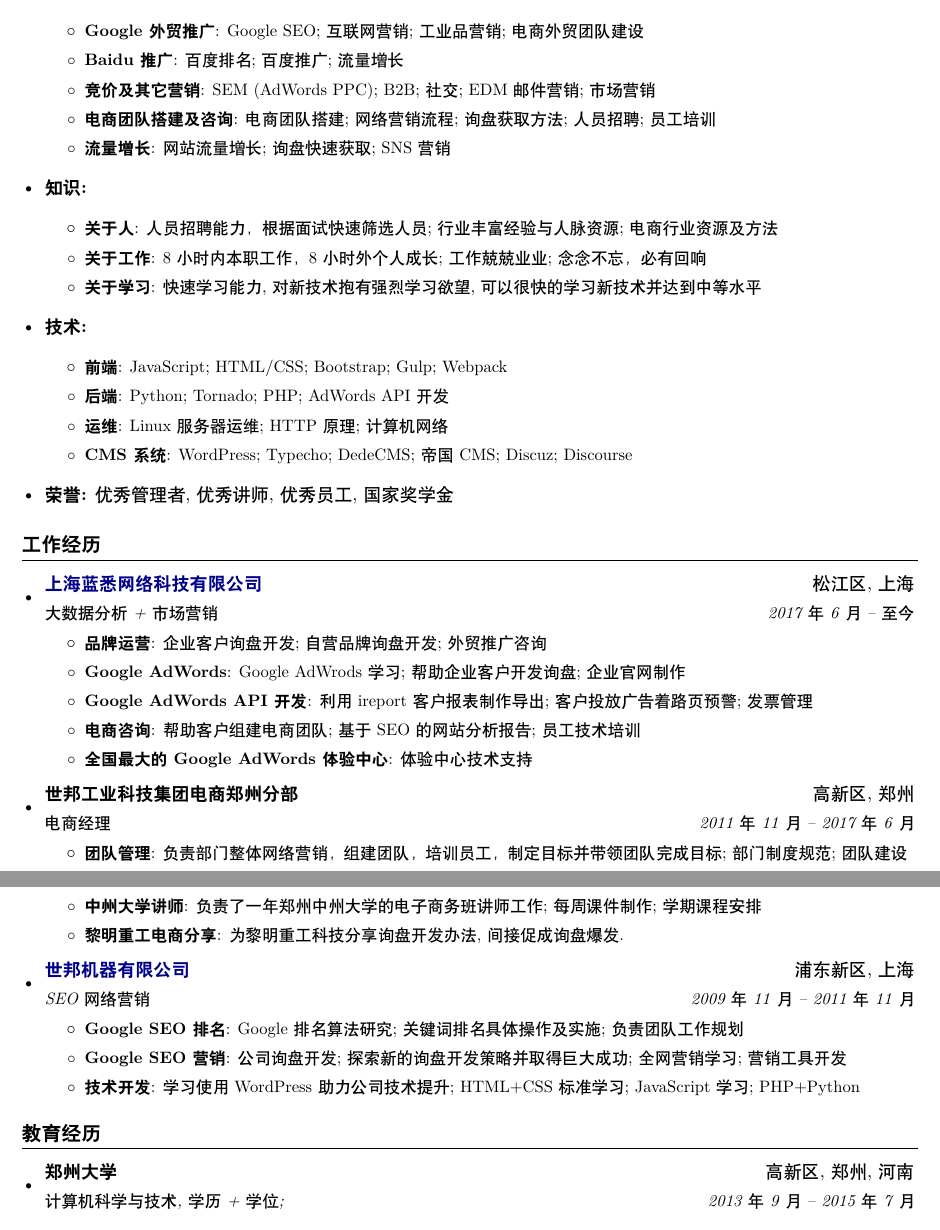
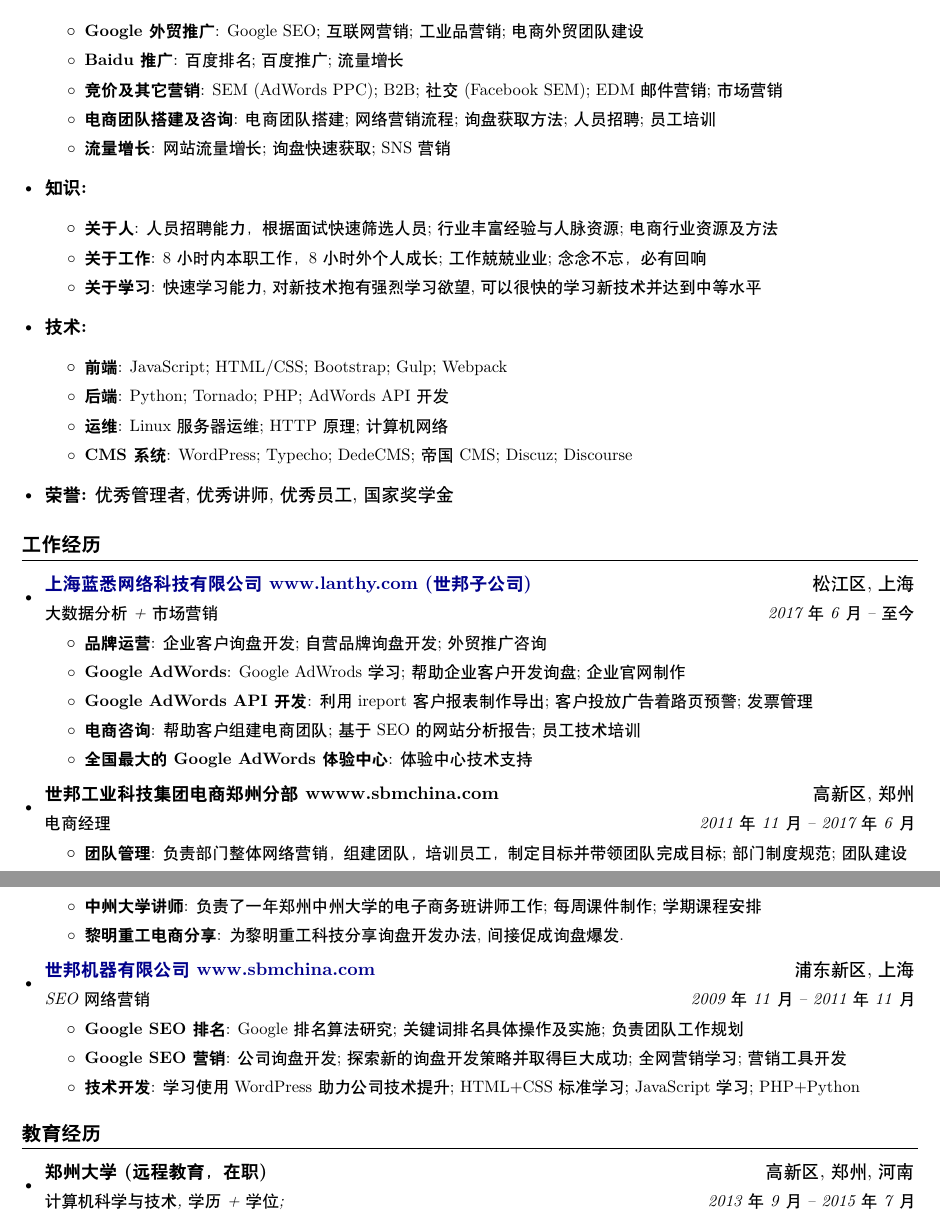
Before and after one commit to sbmzhcn/resume, a LaTeX CV (resume/resume.tex, which reads components/education.tex, components/skills.tex, components/work.tex): two parts of pages 1 and 2 of 3, joined at a grey line, cut so that both start at the same text. Compiled offline with XeLaTeX; a missing font is replaced by an installed copy or a similar font.

Commit message:
更新下我的简历，细节修改

```diff
--- a/components/education.tex
+++ b/components/education.tex
@@ -1,7 +1,7 @@
 \section{\textbf{教育经历}}
   \resumeSubHeadingListStart
     \resumeSubheading
-      {郑州大学}{高新区, 郑州, 河南}
+      {郑州大学(远程教育，在职)}{高新区, 郑州, 河南}
       {计算机科学与技术, 学历+学位; }{2013年9月 -- 2015年7月}
     \resumeSubheading
       {安徽工商职业技术学院(大专)}{庐阳区, 合肥, 安徽}
--- a/components/skills.tex
+++ b/components/skills.tex
@@ -17,7 +17,7 @@
      \resumeItem{Baidu推广}
        {百度排名; 百度推广; 流量增长}
      \resumeItem{竞价及其它营销}
-       {SEM (AdWords PPC); B2B; 社交; EDM邮件营销; 市场营销 }
+       {SEM (AdWords PPC); B2B; 社交(Facebook SEM); EDM邮件营销; 市场营销 }
      \resumeItem{电商团队搭建及咨询}
        {电商团队搭建; 网络营销流程; 询盘获取方法; 人员招聘; 员工培训 }
      \resumeItem{流量增长}
--- a/components/work.tex
+++ b/components/work.tex
@@ -1,7 +1,7 @@
 \section{\textbf{工作经历}}
   \resumeSubHeadingListStart
     \resumeSubheading
-      {\href{http://www.lanthy.com/}{上海蓝悉网络科技有限公司}}{松江区, 上海}
+      {\href{http://www.lanthy.com/}{上海蓝悉网络科技有限公司 www.lanthy.com (世邦子公司)}}{松江区, 上海}
       {大数据分析+市场营销}{2017年6月 -- 至今}
       \resumeItemListStart
         \resumeItem{品牌运营}
@@ -16,7 +16,7 @@
           {体验中心技术支持}
       \resumeItemListEnd
     \resumeSubheading
-      {世邦工业科技集团电商郑州分部}{高新区, 郑州}
+      {世邦工业科技集团电商郑州分部 wwww.sbmchina.com }{高新区, 郑州}
       {电商经理}{2011年11月 -- 2017年6月}
       \resumeItemListStart
         \resumeItem{团队管理}
@@ -39,7 +39,7 @@
           {为黎明重工科技分享询盘开发办法, 间接促成询盘爆发.}
       \resumeItemListEnd
     \resumeSubheading
-      {\href{http://www.shibangchina.com/}{世邦机器有限公司}}{浦东新区, 上海}
+      {\href{http://www.shibangchina.com/}{世邦机器有限公司 www.sbmchina.com}}{浦东新区, 上海}
       {SEO网络营销}{2009年11月 -- 2011年11月}
       \resumeItemListStart
         \resumeItem{Google SEO排名}
```
Also changed, not shown: components/publications.tex (+1 -1 lines), README.md.
